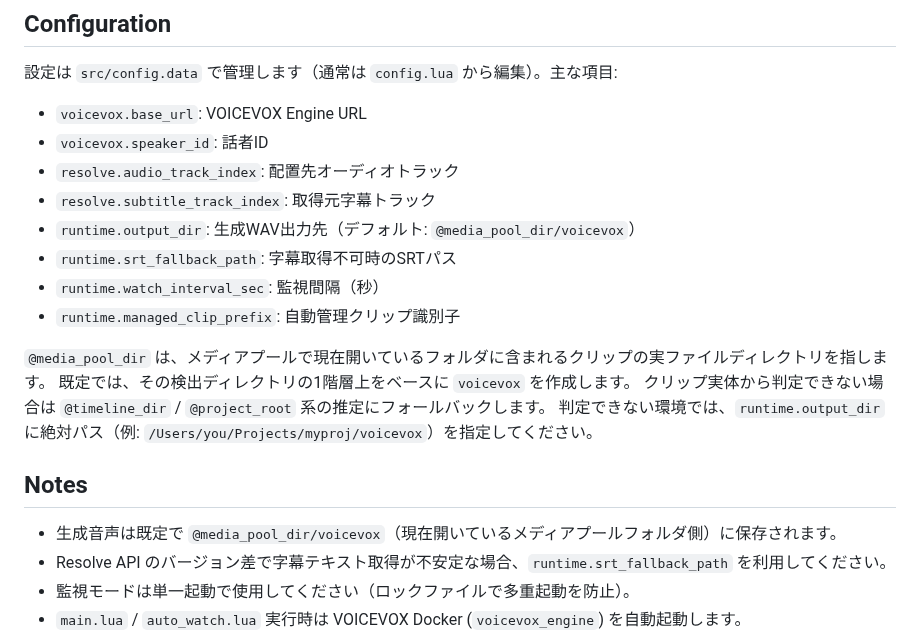
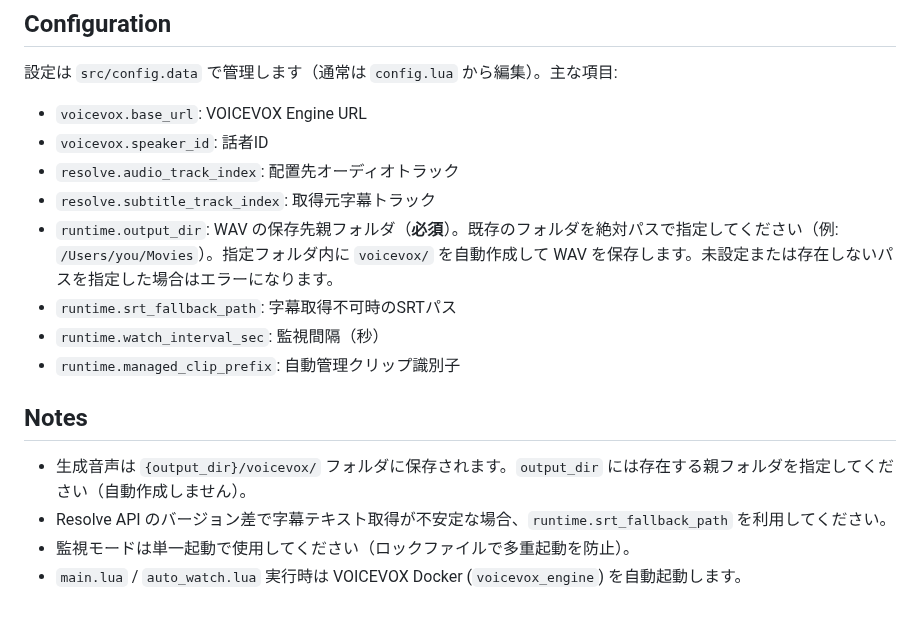
Before and after one commit to Momijinn/resolve-voicevox-auto, a Markdown page: README.md, the part around one of its changes. Rendered like a GitHub page; blank space fills up the shorter version.

```diff
--- a/README.md
+++ b/README.md
@@ -96,19 +98,14 @@ Resolve Scripts 配下から削除する場合:
 - `voicevox.speaker_id`: 話者ID
 - `resolve.audio_track_index`: 配置先オーディオトラック
 - `resolve.subtitle_track_index`: 取得元字幕トラック
-- `runtime.output_dir`: 生成WAV出力先（デフォルト: `@media_pool_dir/voicevox`）
+- `runtime.output_dir`: WAV の保存先親フォルダ（**必須**）。既存のフォルダを絶対パスで指定してください（例: `/Users/you/Movies`）。指定フォルダ内に `voicevox/` を自動作成して WAV を保存します。未設定または存在しないパスを指定した場合はエラーになります。
 - `runtime.srt_fallback_path`: 字幕取得不可時のSRTパス
 - `runtime.watch_interval_sec`: 監視間隔（秒）
 - `runtime.managed_clip_prefix`: 自動管理クリップ識別子
 
-`@media_pool_dir` は、メディアプールで現在開いているフォルダに含まれるクリップの実ファイルディレクトリを指します。
-既定では、その検出ディレクトリの1階層上をベースに `voicevox` を作成します。
-クリップ実体から判定できない場合は `@timeline_dir` / `@project_root` 系の推定にフォールバックします。
-判定できない環境では、`runtime.output_dir` に絶対パス（例: `/Users/you/Projects/myproj/voicevox`）を指定してください。
-
 ## Notes
 
-- 生成音声は既定で `@media_pool_dir/voicevox`（現在開いているメディアプールフォルダ側）に保存されます。
+- 生成音声は `{output_dir}/voicevox/` フォルダに保存されます。`output_dir` には存在する親フォルダを指定してください（自動作成しません）。
 - Resolve API のバージョン差で字幕テキスト取得が不安定な場合、`runtime.srt_fallback_path` を利用してください。
 - 監視モードは単一起動で使用してください（ロックファイルで多重起動を防止）。
 - `main.lua` / `auto_watch.lua` 実行時は VOICEVOX Docker (`voicevox_engine`) を自動起動します。
```
Also changed, not shown: other parts of README.md (+17 -15 lines), docs/ss-2026-03-08-0-58-54.jpg (added), 4 other files.
